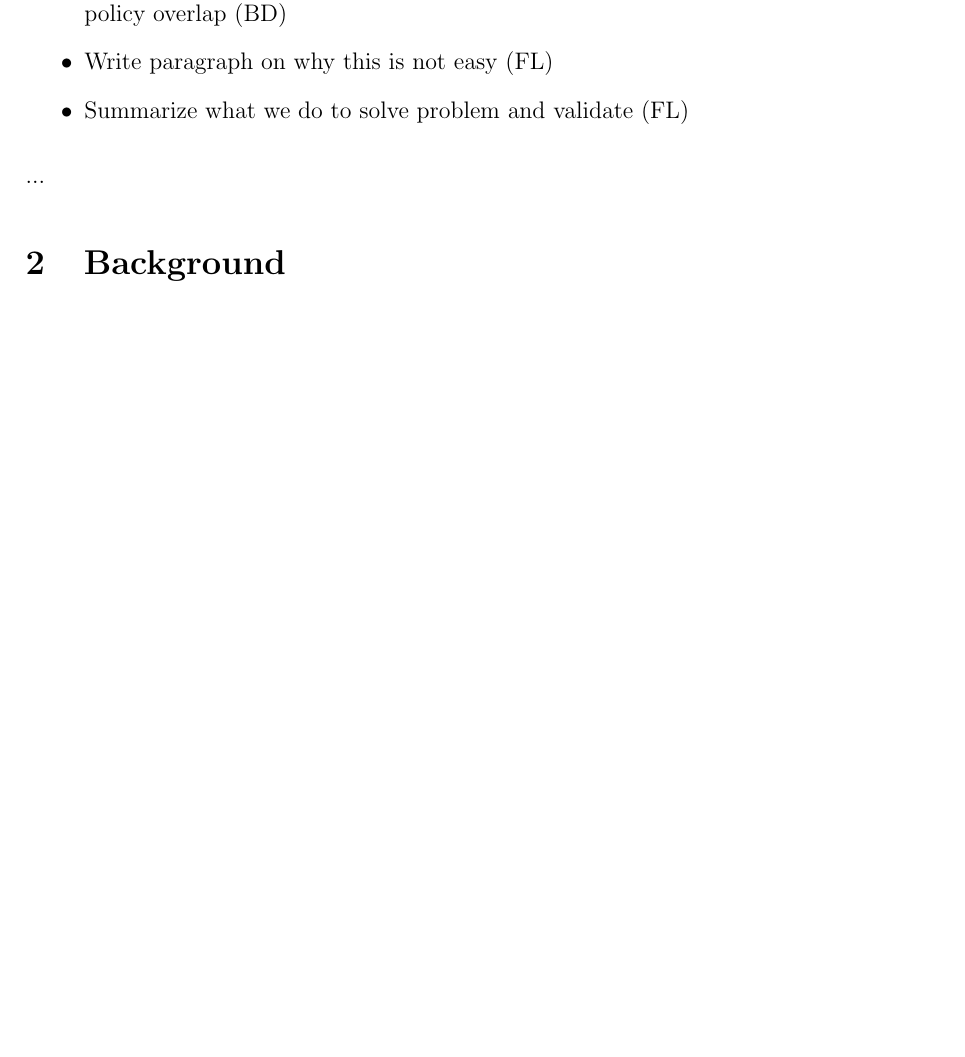
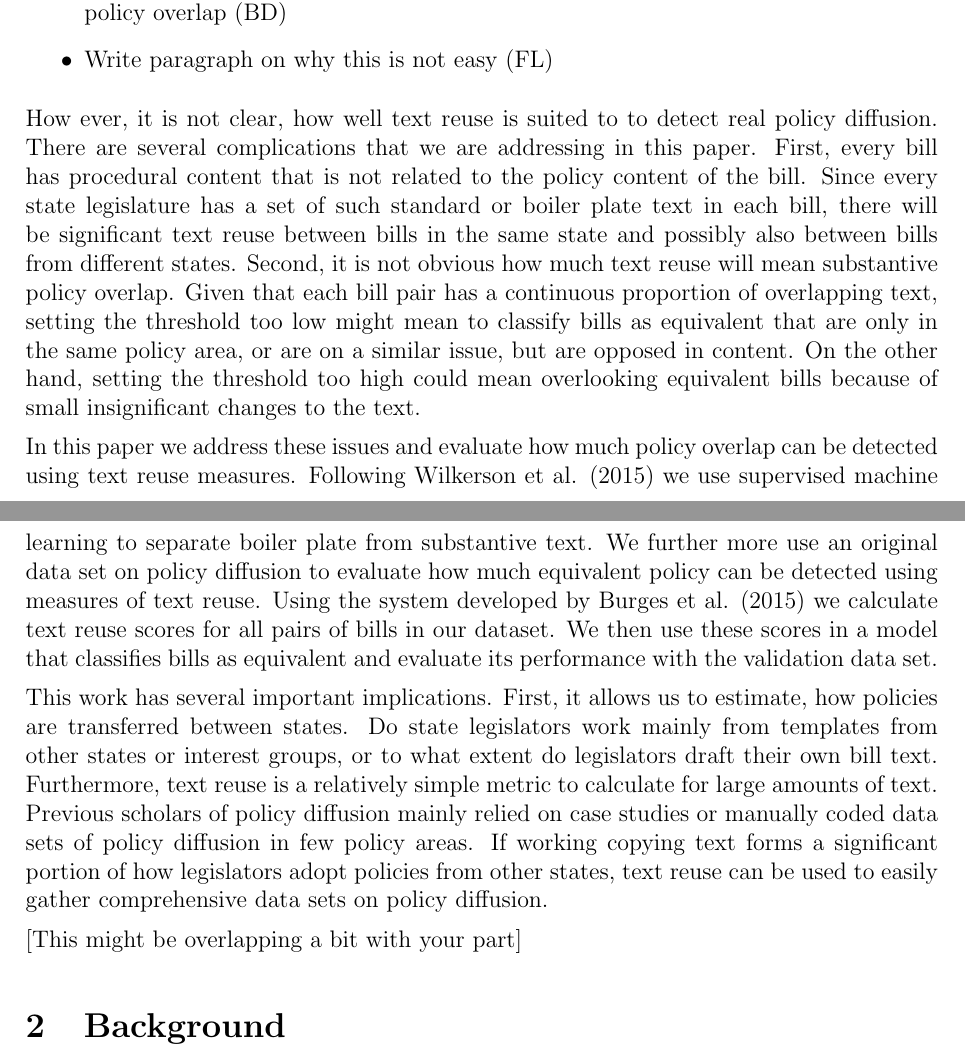
Before and after one commit to desmarais-lab/text_reuse, a LaTeX paper (manuscript/text_reuse.tex): part of page 1 of 2 before the commit and two parts of pages 1 and 2 of 3 after it, the two joined at a grey line, cut so that both start at the same text, the shorter picture padded with empty space. Compiled offline with pdfLaTeX; a LaTeX package or settings file that is missing is left out.

Commit message:
added a bit to the introduction

```diff
--- a/manuscript/text_reuse.tex
+++ b/manuscript/text_reuse.tex
@@ -48,10 +48,41 @@ that address the same policy issues. We find that...
 \begin{itemize}
 \item Write paragraph about how it would be great if text-reuse could be used to classify policy overlap (BD)
 \item Write paragraph on why this is not easy (FL)
-\item Summarize what we do to solve problem and validate (FL)
 \end{itemize}
+How ever, it is not clear, how well text reuse is suited to to detect real
+policy diffusion. There are several complications that we are addressing in this
+paper. First, every bill has procedural content that is not related to the
+policy content of the bill. Since every state legislature has a set of such
+standard or boiler plate text in each bill, there will be significant text reuse
+between bills in the same state and possibly also between bills from different
+states. Second, it is not obvious how much text reuse will mean substantive
+policy overlap. Given that each bill pair has a continuous proportion of
+overlapping text, setting the threshold too low might mean to classify bills as
+equivalent that are only in the same policy area, or are on a similar issue, but
+are opposed in content. On the other hand, setting the threshold too high could
+mean overlooking equivalent bills because of small insignificant changes to the
+text.
 
-...
+In this paper we address these issues and evaluate how much policy overlap can
+be detected using text reuse measures. Following Wilkerson et al. (2015) we use
+supervised machine learning to separate boiler plate from substantive text. We
+further more use an original data set on policy diffusion to evaluate how much
+equivalent policy can be detected using measures of text reuse. Using the system
+developed by Burges et al. (2015) we calculate text reuse scores for all pairs
+of bills in our dataset. We then use these scores in a model that classifies
+bills as equivalent and evaluate its performance with the validation data set.
+
+This work has several important implications. First, it allows us to estimate,
+how policies are transferred between states. Do state legislators work mainly
+from templates from other states or interest groups, or to what extent do
+legislators draft their own bill text. Furthermore, text reuse is a relatively
+simple metric to calculate for large amounts of text. Previous scholars of
+policy diffusion mainly relied on case studies or manually coded data sets of
+policy diffusion in few policy areas. If working copying text forms a
+significant portion of how legislators adopt policies from other states, text
+reuse can be used to easily gather comprehensive data sets on policy diffusion.
+
+[This might be overlapping a bit with your part]
 
 \section{Background}
 
```
Also changed, not shown: manuscript/text_reuse.tex (2 more changed lines).
